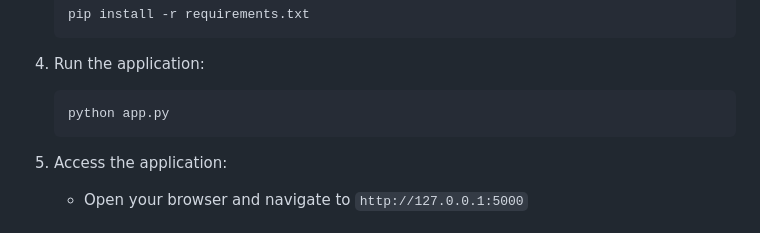
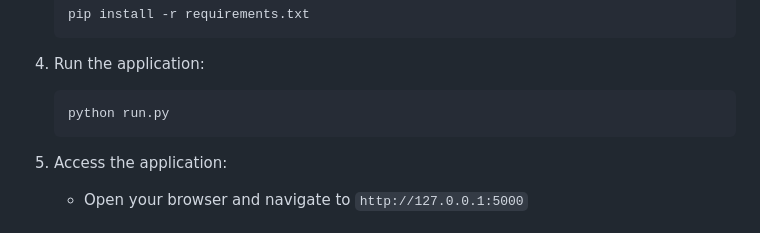
Before and after one commit to AmmarAlhashemi/Invoice-Automation-System, a Markdown page: README.md, the part around the change. Drawn GitHub-style.

````diff
--- a/README.md
+++ b/README.md
@@ -72,7 +72,7 @@ The project follows a **Clean Architecture (Separation of Concerns)** pattern to
 
 4. Run the application:
    ```bash
-   python app.py
+   python run.py
    ```
 
 5. Access the application:
````
